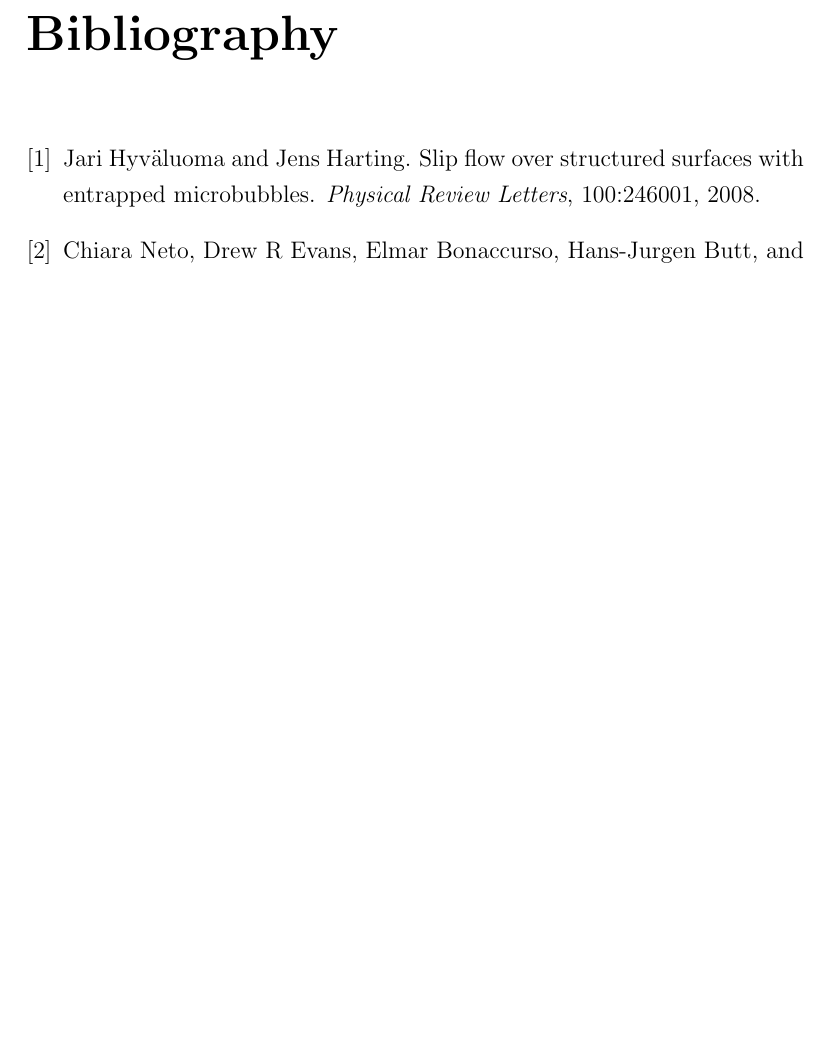
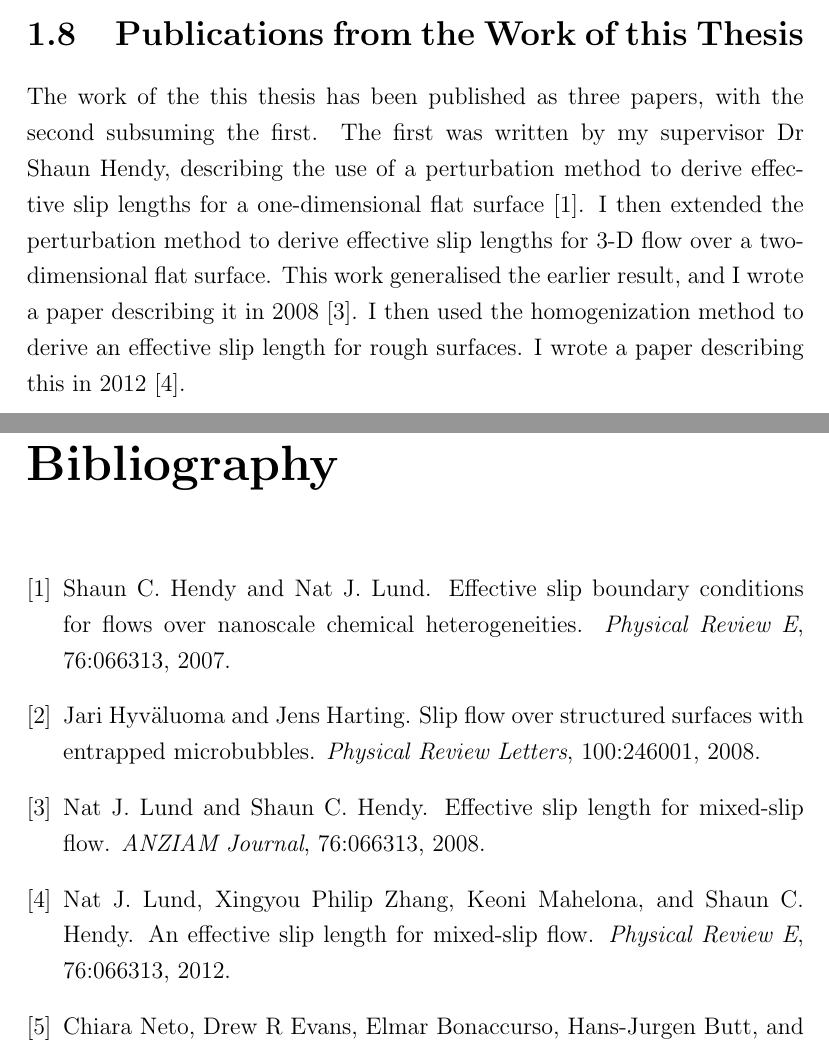
Before and after one commit to natlund/phd_thesis, a LaTeX thesis (Lund_Chap_1_Intro.tex): part of page 15 of 15 before the commit and two parts of pages 13 and 15 of 15 after it, the two joined at a grey line, cut at the place of the change, the shorter picture padded with empty space. Compiled offline with pdfLaTeX.

Commit message:
Add `Publications from the Work of this Thesis'.

```diff
--- a/Lund_Chap_1_Intro.tex
+++ b/Lund_Chap_1_Intro.tex
@@ -395,6 +395,11 @@ Chapter 9 `Analogues of Effective Slip' takes a brief look at other physical pro
 
 Chapter 10 `Conclusion' summarises and considers future extensions to the work.
 
+
+\section{Publications from the Work of this Thesis}
+
+The work of the this thesis has been published as three papers, with the second subsuming the first.  The first was written by my supervisor Dr Shaun Hendy, describing the use of a perturbation method to derive effective slip lengths for a one-dimensional flat surface \cite{HendyLund2007}.  I then extended the perturbation method to derive effective slip lengths for 3-D flow over a two-dimensional flat surface.  This work generalised the earlier result, and I wrote a paper describing it in 2008 \cite{LundHendy2008}.  I then used the homogenization method to derive an effective slip length for rough surfaces.  I wrote a paper describing this in 2012 \cite{Lund2012}.
+
 \iftoggle{compilealone}
     {
     \bibliography{Lund_Thesis.bib}
```
Also changed, not shown: Lund_Chap_1_Intro.pdf, Lund_Chap_1_Intro.tex (2 more changed lines).
